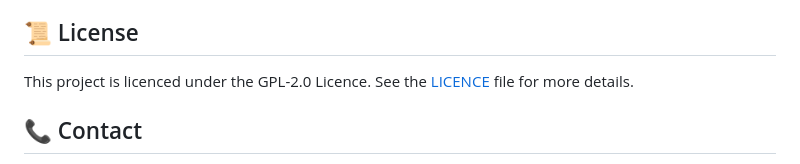
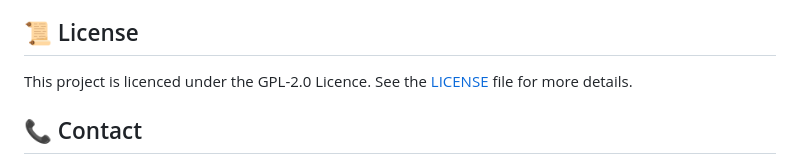
Before and after one commit to PiduguPavani/ResumeBuilder-CodingRaja, a Markdown page: README.md, the part around the change. Drawn GitHub-style.

Commit message:
Typo Licence -> License | README.md

```diff
--- a/README.md
+++ b/README.md
@@ -53,7 +53,7 @@ Contributions to the Resume Builder Web Applications are welcome! If you have an
 
 ## 📜 License
 
-This project is licenced under the GPL-2.0 Licence. See the [LICENCE](/LICENCE) file for more details.
+This project is licenced under the GPL-2.0 Licence. See the [LICENSE](/LICENSE) file for more details.
 
 ## 📞 Contact
 
```
